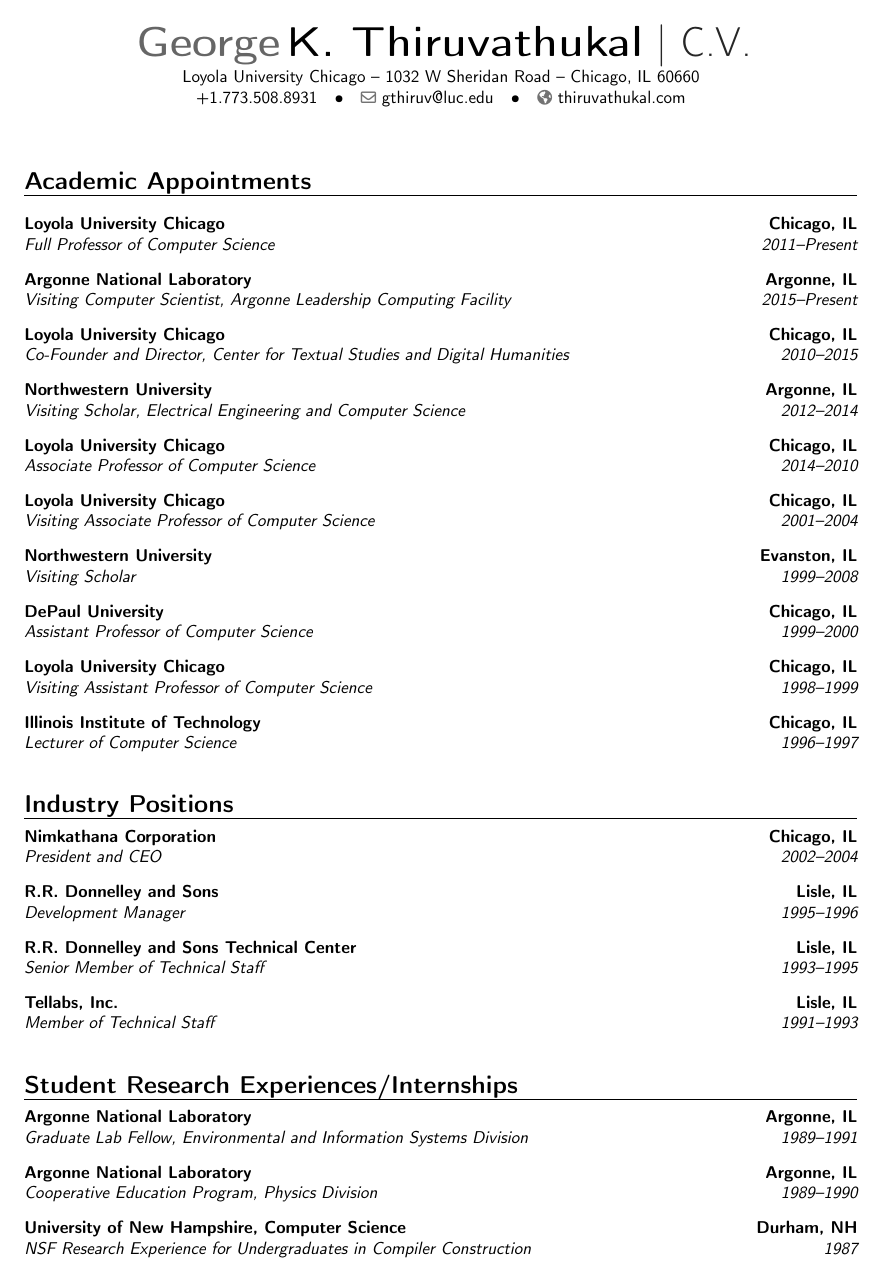
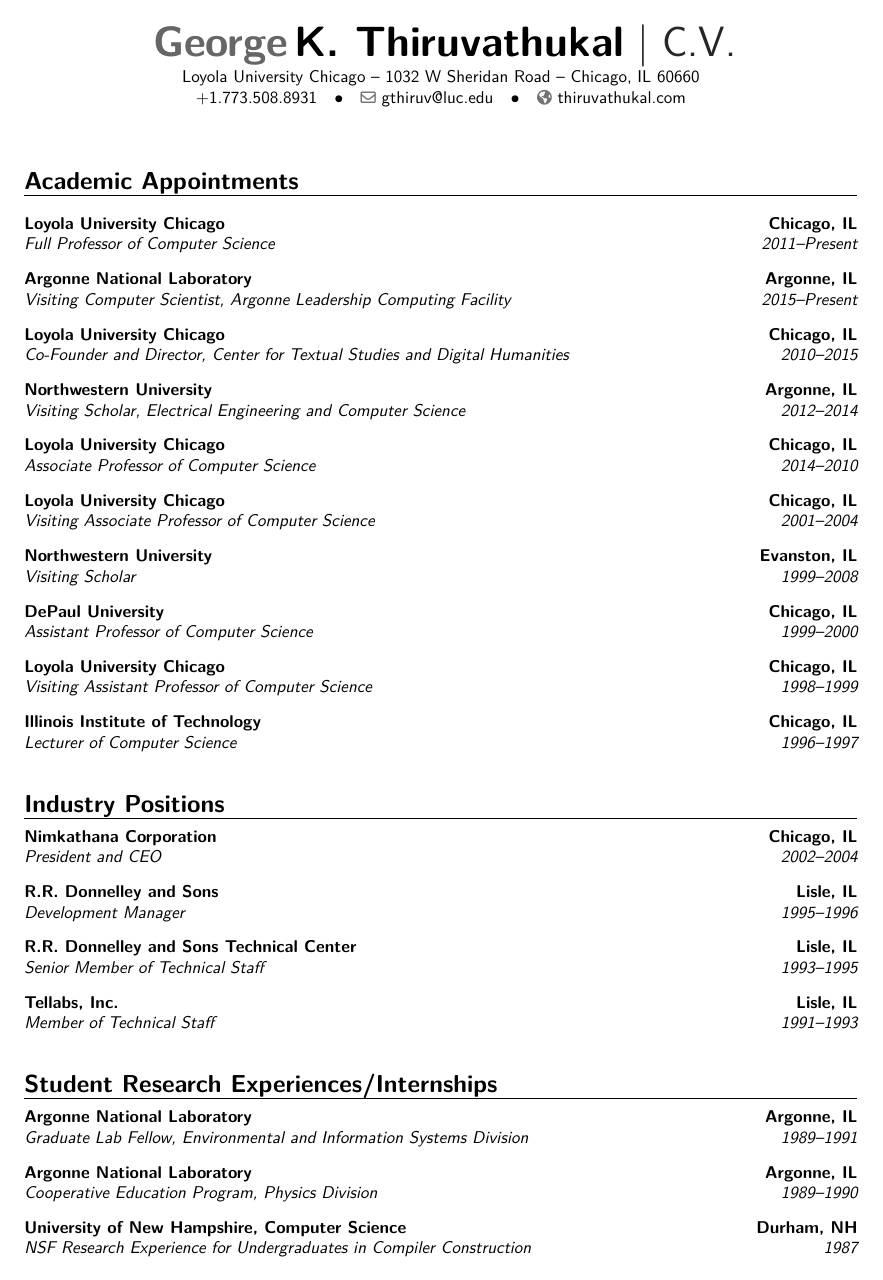
Before and after one commit to gkthiruvathukal/cv, a LaTeX CV (gkthiruvathukal-cv.tex): page 1 of 4. Compiled offline with pdfLaTeX.

Commit message:
fix font encoding scaling issue

```diff
--- a/gkthiruvathukal-cv.tex
+++ b/gkthiruvathukal-cv.tex
@@ -3,6 +3,10 @@
 
 %\documentclass[10pt,usletter,sans,draft]{moderncv}
 \documentclass[10pt,usletter,sans]{moderncv}
+
+% See if this will fix the font scaling problem
+\usepackage[T1]{fontenc}
+\usepackage{lmodern}
 
 \input{heading}
 
```
